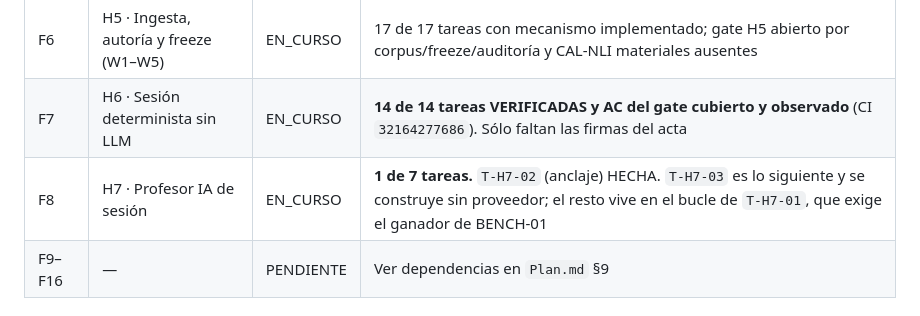
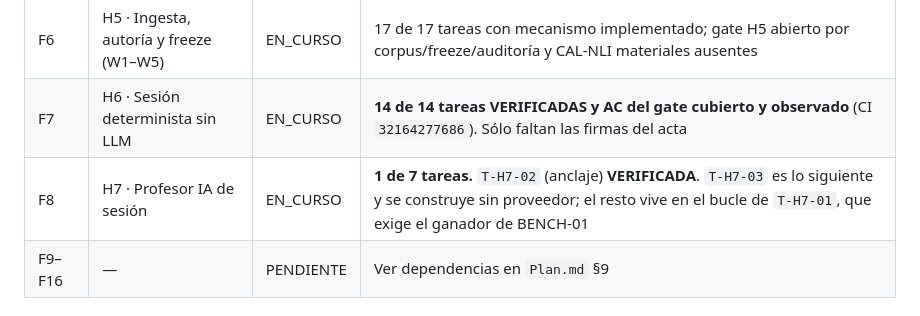
Before and after one commit to MEX-AmatsuMikaboshi/profe_ia, a Markdown page: docs/plan/PLAN_STATUS.md, the part around one of its changes. Drawn GitHub-style.

Commit message:
T-H7-02: VERIFICADA — corrida 32210920877 observada
Los nueve jobs en verde en main sobre 1db2195, incluido ci:logic:mutation.

Co-Authored-By: Claude Opus 5 <noreply@anthropic.com>

```diff
--- a/docs/plan/PLAN_STATUS.md
+++ b/docs/plan/PLAN_STATUS.md
@@ -184,7 +184,7 @@ docente**, que necesita el binding ganador: no se alcanza escribiendo código.
 | F5 | H4.5 · Investigación de fuentes (W0) | EN_CURSO | **8 de 8 tareas HECHAS.** Falta la corrida W0 real sobre fuentes y la firma del `CORPUS_APPROVER` |
 | F6 | H5 · Ingesta, autoría y freeze (W1–W5) | EN_CURSO | 17 de 17 tareas con mecanismo implementado; gate H5 abierto por corpus/freeze/auditoría y CAL-NLI materiales ausentes |
 | F7 | H6 · Sesión determinista sin LLM | EN_CURSO | **14 de 14 tareas VERIFICADAS y AC del gate cubierto y observado** (CI `32164277686`). Sólo faltan las firmas del acta |
-| F8 | H7 · Profesor IA de sesión | EN_CURSO | **1 de 7 tareas.** `T-H7-02` (anclaje) HECHA. `T-H7-03` es lo siguiente y se construye sin proveedor; el resto vive en el bucle de `T-H7-01`, que exige el ganador de BENCH-01 |
+| F8 | H7 · Profesor IA de sesión | EN_CURSO | **1 de 7 tareas.** `T-H7-02` (anclaje) **VERIFICADA**. `T-H7-03` es lo siguiente y se construye sin proveedor; el resto vive en el bucle de `T-H7-01`, que exige el ganador de BENCH-01 |
 | F9–F16 | — | PENDIENTE | Ver dependencias en `Plan.md` §9 |
 
 ## Entorno de ejecución (verificado 2026-08-14)
```
Also changed, not shown: other parts of docs/plan/PLAN_STATUS.md (+1 -1 lines).
